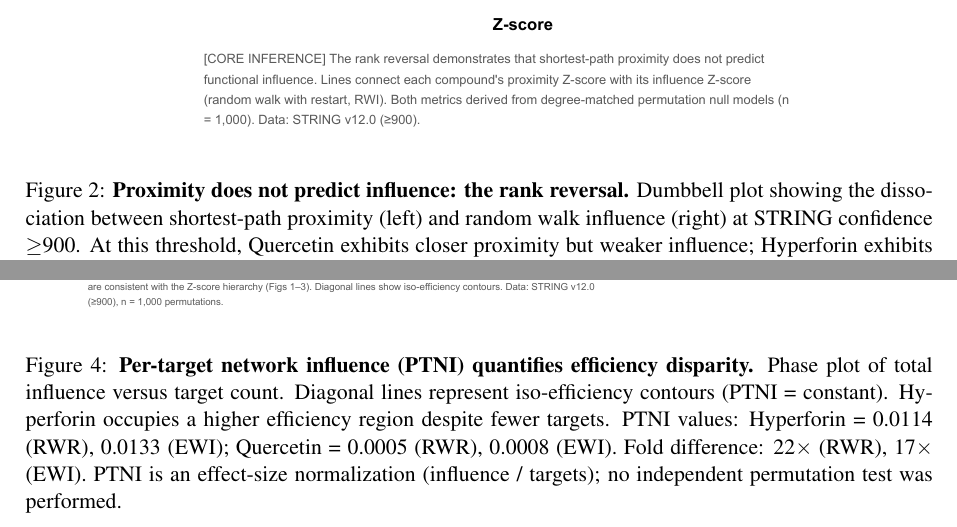
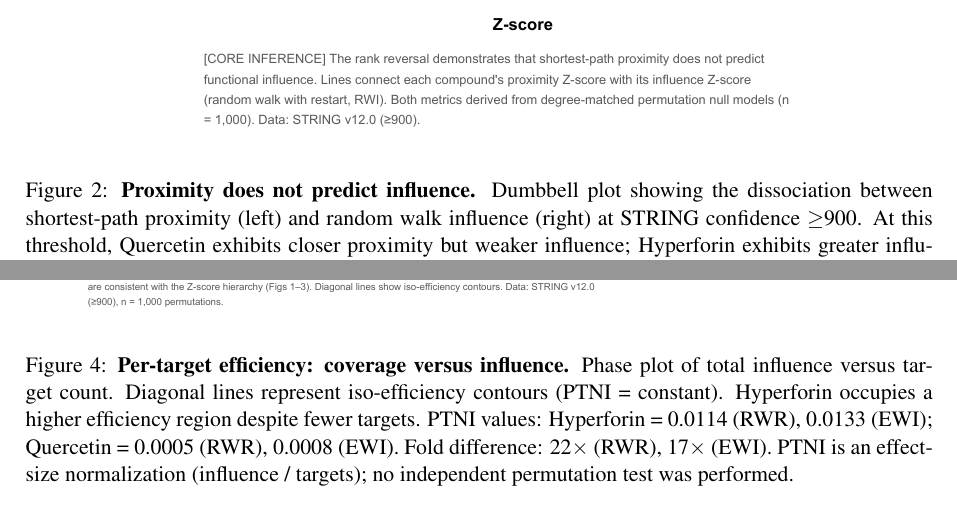
Before and after one commit to antonybevan/h-perforatum-network-tox, a LaTeX document (manuscript/main.tex, which reads manuscript/sections/figures.tex): two parts of pages 19 and 21 of 29, joined at a grey line, cut so that both start at the same text. Compiled offline with pdfLaTeX.

Commit message:
Sync figure titles: R scripts and LaTeX captions now match, methodological framing

```diff
--- a/manuscript/sections/figures.tex
+++ b/manuscript/sections/figures.tex
@@ -19,7 +19,7 @@ Network: STRING v12.0 (confidence $\geq$900), GTEx v8 (liver TPM $\geq$1).}
 \begin{figure}[ht]
 \centering
 \includegraphics[width=0.85\textwidth]{figures/fig2_dumbbell.pdf}
-\caption{\textbf{Proximity does not predict influence: the rank reversal.}
+\caption{\textbf{Proximity does not predict influence.}
 Dumbbell plot showing the dissociation between shortest-path proximity (left) and random walk influence (right) at STRING confidence $\geq$900.
 At this threshold, Quercetin exhibits closer proximity but weaker influence; Hyperforin exhibits greater influence despite more distant topology (note: proximity ranking reverses at $\geq$700).
 Hyperforin: proximity Z = $-$3.9, influence Z = +10.3 ($p < 10^{-16}$).
@@ -48,7 +48,7 @@ Expression weighting from GTEx v8 liver tissue.}
 \begin{figure}[ht]
 \centering
 \includegraphics[width=\textwidth]{figures/fig4_ptni_phase.pdf}
-\caption{\textbf{Per-target network influence (PTNI) quantifies efficiency disparity.}
+\caption{\textbf{Per-target efficiency: coverage versus influence.}
 Phase plot of total influence versus target count.
 Diagonal lines represent iso-efficiency contours (PTNI = constant).
 Hyperforin occupies a higher efficiency region despite fewer targets.
```
Also changed, not shown: manuscript/main.pdf, manuscript/sections/figures.tex (2 more changed lines), 6 other files.
